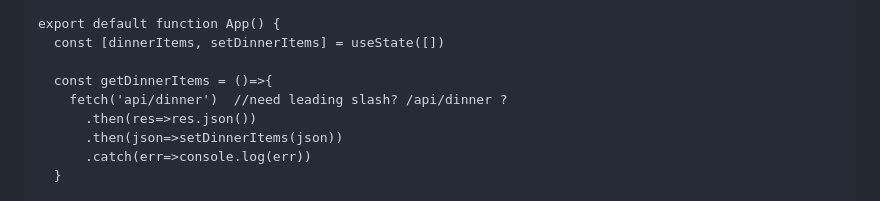
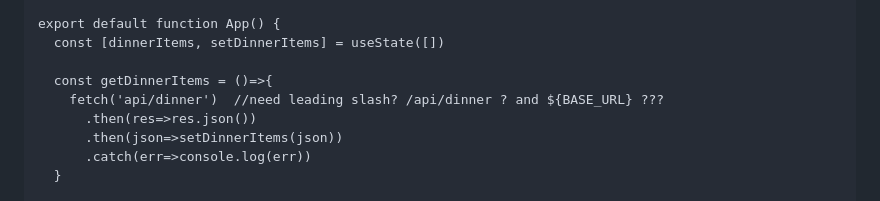
Before and after one commit to DanielAlvarez2/mern-olea, a Markdown page: README.md, the part around the change. Drawn GitHub-style.

```diff
--- a/README.md
+++ b/README.md
@@ -277,7 +277,7 @@ export default function App() {
   const [dinnerItems, setDinnerItems] = useState([])
 
   const getDinnerItems = ()=>{
-    fetch('api/dinner')  //need leading slash? /api/dinner ?
+    fetch('api/dinner')  //need leading slash? /api/dinner ? and ${BASE_URL} ???
       .then(res=>res.json())
       .then(json=>setDinnerItems(json))
       .catch(err=>console.log(err))
```
